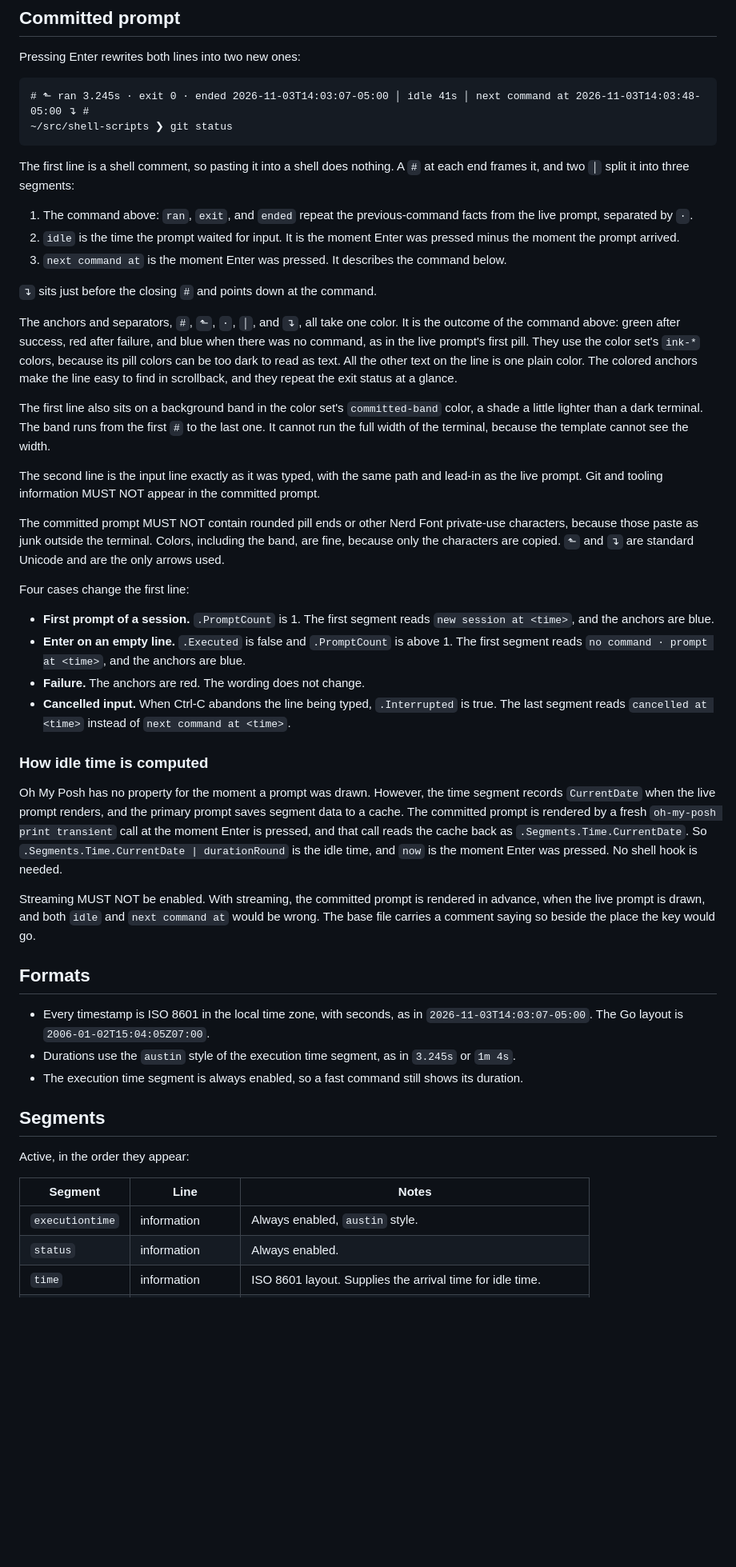
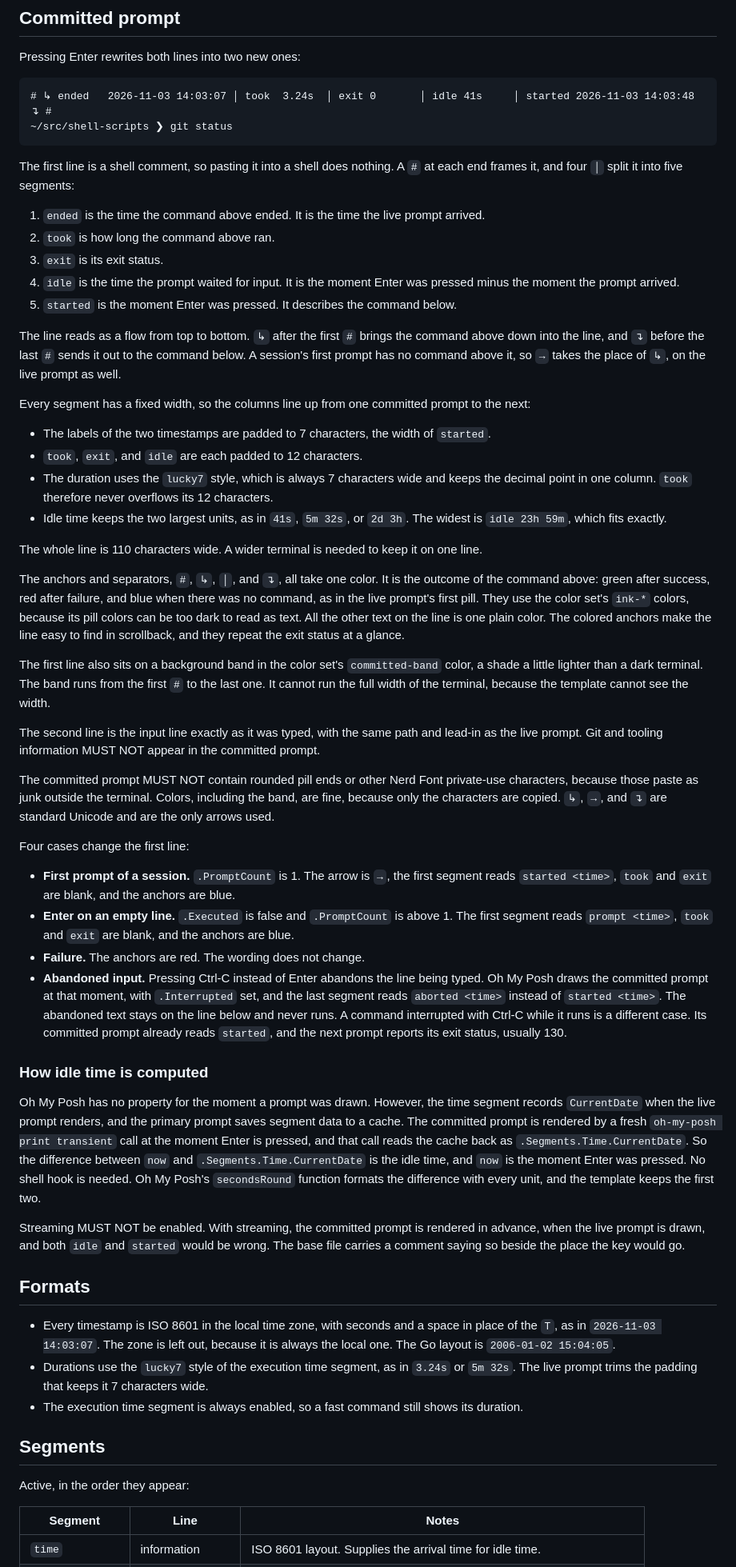
Before and after one commit to elreydetodo/shell-scripts, a Markdown page: oh-my-posh/DESIGN.md, the part around one of its changes. Shown at 80% size. Drawn GitHub-style; blank space fills up the shorter version.

Commit message:
Line up the committed prompt in fixed columns
The committed line now has five segments, each padded to a fixed width, so the columns line up
from one committed prompt to the next in scrollback:

  # ↳ ended   2026-11-03 14:03:07 │ took  3.24s  │ exit 0       │ idle 41s     │ started 2026-11-03 14:03:48 ↴ #

- Timestamps drop the T and the time zone. ISO 8601 allows the space, and the zone is always the
  local one.
- The labels lose their "at", since the timestamp makes it obvious. The left side reads ended,
  started for a new session, or prompt after Enter on an empty line. The right side reads started,
  or aborted when Ctrl-C abandons the typed line. Both sides pad to the width of "started".
- Durations switch from austin to lucky7, which is always 7 characters. took then fits in 12
  columns for any duration. austin needed 15 for single-digit minutes and overflowed beyond that.
- Idle time uses Oh My Posh's secondsRound and keeps the two largest units, as in "5m 32s" or
  "2d 3h". The round and lucky7 styles only apply to the execution time segment's own duration.
- took and exit are blank when no command ran.

The line is 110 characters wide. 100 was the goal, but the words and the minimum padding alone
take 109.

↳ replaces ⬑ at the left, on both the committed and the live prompt. The line reads as a flow:
the command above comes down through ↳, passes through the explanation, and leaves through ↴
toward the command below. A session's first prompt has nothing above it, so it gets → instead.
Both are in Meslo, while ⬑ was drawn from a fallback font.

The live prompt's pill reorders to the committed line's order, ended, took, then exit, with │
between them. The status segment now always renders, saying "new session" or "no command" when
nothing ran, so the shapes close the pill on it.

Co-Authored-By: Claude Opus 5.5 <noreply@anthropic.com>

````diff
--- a/oh-my-posh/DESIGN.md
+++ b/oh-my-posh/DESIGN.md
@@ -71,25 +73,39 @@ so.
 Pressing Enter rewrites both lines into two new ones:
 
 ```
-# ⬑ ran 3.245s · exit 0 · ended 2026-11-03T14:03:07-05:00 │ idle 41s │ next command at 2026-11-03T14:03:48-05:00 ↴ #
+# ↳ ended   2026-11-03 14:03:07 │ took  3.24s  │ exit 0       │ idle 41s     │ started 2026-11-03 14:03:48 ↴ #
 ~/src/shell-scripts ❯ git status
 ```
 
 The first line is a shell comment, so pasting it into a shell does nothing. A `#` at each end
-frames it, and two `│` split it into three segments:
+frames it, and four `│` split it into five segments:
 
-1. The command above: `ran`, `exit`, and `ended` repeat the previous-command facts from the live
-   prompt, separated by `·`.
-2. `idle` is the time the prompt waited for input. It is the moment Enter was pressed minus the
+1. `ended` is the time the command above ended. It is the time the live prompt arrived.
+2. `took` is how long the command above ran.
+3. `exit` is its exit status.
+4. `idle` is the time the prompt waited for input. It is the moment Enter was pressed minus the
    moment the prompt arrived.
-3. `next command at` is the moment Enter was pressed. It describes the command below.
+5. `started` is the moment Enter was pressed. It describes the command below.
 
-`↴` sits just before the closing `#` and points down at the command.
+The line reads as a flow from top to bottom. `↳` after the first `#` brings the command above down
+into the line, and `↴` before the last `#` sends it out to the command below. A session's first
+prompt has no command above it, so `→` takes the place of `↳`, on the live prompt as well.
 
-The anchors and separators, `#`, `⬑`, `·`, `│`, and `↴`, all take one color. It is the outcome of
-the command above: green after success, red after failure, and blue when there was no command, as
-in the live prompt's first pill. They use the color set's `ink-*` colors, because its pill colors
-can be too dark to read as text. All the other text on the line is one plain color. The colored
+Every segment has a fixed width, so the columns line up from one committed prompt to the next:
+
+- The labels of the two timestamps are padded to 7 characters, the width of `started`.
+- `took`, `exit`, and `idle` are each padded to 12 characters.
+- The duration uses the `lucky7` style, which is always 7 characters wide and keeps the decimal
+  point in one column. `took` therefore never overflows its 12 characters.
+- Idle time keeps the two largest units, as in `41s`, `5m 32s`, or `2d 3h`. The widest is
+  `idle 23h 59m`, which fits exactly.
+
+The whole line is 110 characters wide. A wider terminal is needed to keep it on one line.
+
+The anchors and separators, `#`, `↳`, `│`, and `↴`, all take one color. It is the outcome of the
+command above: green after success, red after failure, and blue when there was no command, as in
+the live prompt's first pill. They use the color set's `ink-*` colors, because its pill colors can
+be too dark to read as text. All the other text on the line is one plain color. The colored
 anchors make the line easy to find in scrollback, and they repeat the exit status at a glance.
 
 The first line also sits on a background band in the color set's `committed-band` color, a shade a
@@ -101,17 +117,21 @@ live prompt. Git and tooling information MUST NOT appear in the committed prompt
 
 The committed prompt MUST NOT contain rounded pill ends or other Nerd Font private-use characters,
 because those paste as junk outside the terminal. Colors, including the band, are fine, because
-only the characters are copied. `⬑` and `↴` are standard Unicode and are the only arrows used.
+only the characters are copied. `↳`, `→`, and `↴` are standard Unicode and are the only arrows
+used.
 
 Four cases change the first line:
 
-- **First prompt of a session.** `.PromptCount` is 1. The first segment reads
-  `new session at <time>`, and the anchors are blue.
+- **First prompt of a session.** `.PromptCount` is 1. The arrow is `→`, the first segment reads
+  `started <time>`, `took` and `exit` are blank, and the anchors are blue.
 - **Enter on an empty line.** `.Executed` is false and `.PromptCount` is above 1. The first segment
-  reads `no command · prompt at <time>`, and the anchors are blue.
+  reads `prompt <time>`, `took` and `exit` are blank, and the anchors are blue.
 - **Failure.** The anchors are red. The wording does not change.
-- **Cancelled input.** When Ctrl-C abandons the line being typed, `.Interrupted` is true. The last
-  segment reads `cancelled at <time>` instead of `next command at <time>`.
+- **Abandoned input.** Pressing Ctrl-C instead of Enter abandons the line being typed. Oh My Posh
+  draws the committed prompt at that moment, with `.Interrupted` set, and the last segment reads
+  `aborted <time>` instead of `started <time>`. The abandoned text stays on the line below and
+  never runs. A command interrupted with Ctrl-C while it runs is a different case. Its committed
+  prompt already reads `started`, and the next prompt reports its exit status, usually 130.
 
 ### How idle time is computed
 
@@ -119,18 +139,21 @@ Oh My Posh has no property for the moment a prompt was drawn. However, the time
 `CurrentDate` when the live prompt renders, and the primary prompt saves segment data to a cache.
 The committed prompt is rendered by a fresh `oh-my-posh print transient` call at the moment Enter
 is pressed, and that call reads the cache back as `.Segments.Time.CurrentDate`. So
-`.Segments.Time.CurrentDate | durationRound` is the idle time, and `now` is the moment Enter was
-pressed. No shell hook is needed.
+the difference between `now` and `.Segments.Time.CurrentDate` is the idle time, and `now` is the
+moment Enter was pressed. No shell hook is needed. Oh My Posh's `secondsRound` function formats the
+difference with every unit, and the template keeps the first two.
 
 Streaming MUST NOT be enabled. With streaming, the committed prompt is rendered in advance, when
-the live prompt is drawn, and both `idle` and `next command at` would be wrong. The base file
+the live prompt is drawn, and both `idle` and `started` would be wrong. The base file
 carries a comment saying so beside the place the key would go.
 
 ## Formats
 
-- Every timestamp is ISO 8601 in the local time zone, with seconds, as in
-  `2026-11-03T14:03:07-05:00`. The Go layout is `2006-01-02T15:04:05Z07:00`.
-- Durations use the `austin` style of the execution time segment, as in `3.245s` or `1m 4s`.
+- Every timestamp is ISO 8601 in the local time zone, with seconds and a space in place of the
+  `T`, as in `2026-11-03 14:03:07`. The zone is left out, because it is always the local one. The
+  Go layout is `2006-01-02 15:04:05`.
+- Durations use the `lucky7` style of the execution time segment, as in `3.24s` or `5m 32s`. The
+  live prompt trims the padding that keeps it 7 characters wide.
 - The execution time segment is always enabled, so a fast command still shows its duration.
 
 ## Segments
@@ -139,6 +162,4 @@ Active, in the order they appear:
 
 | Segment | Line | Notes |
 | --- | --- | --- |
-| `executiontime` | information | Always enabled, `austin` style. |
-| `status` | information | Always enabled. |
 | `time` | information | ISO 8601 layout. Supplies the arrival time for idle time. |
````
Also changed, not shown: other parts of oh-my-posh/DESIGN.md (+7 -3 lines), oh-my-posh/AGENTS.md (+23 -11 lines), oh-my-posh/screenshots/none.png, oh-my-posh/screenshots/overview.png, 8 other files.
